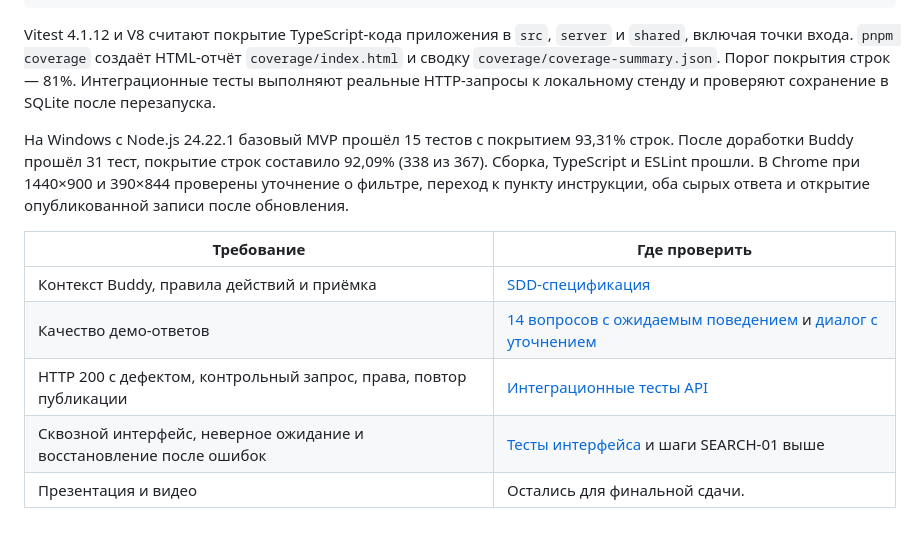
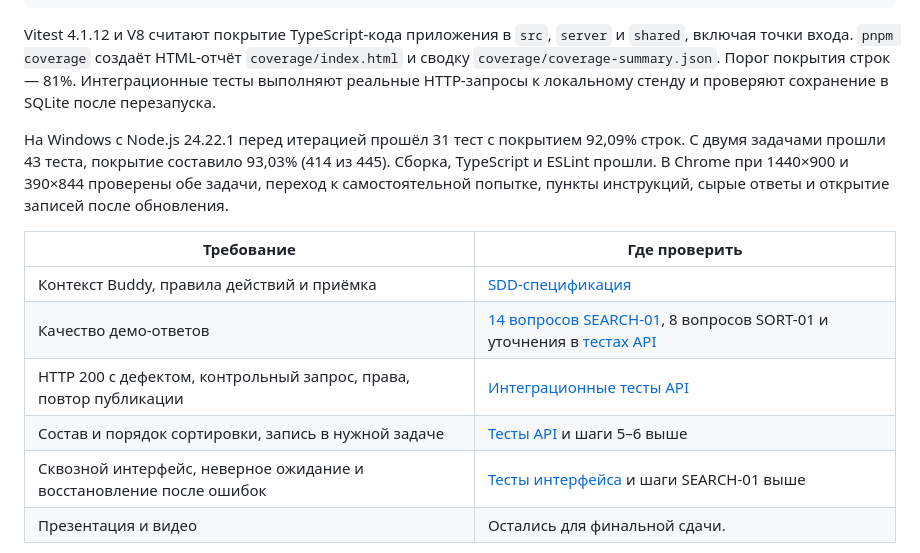
Before and after one commit to Dteaher/avito-ai-buddy, a Markdown page: README.md, the part around one of its changes. GitHub-like rendering.

```diff
--- a/README.md
+++ b/README.md
@@ -64,13 +68,14 @@ pnpm build
 
 Vitest 4.1.12 и V8 считают покрытие TypeScript-кода приложения в `src`, `server` и `shared`, включая точки входа. `pnpm coverage` создаёт HTML-отчёт `coverage/index.html` и сводку `coverage/coverage-summary.json`. Порог покрытия строк — 81%. Интеграционные тесты выполняют реальные HTTP-запросы к локальному стенду и проверяют сохранение в SQLite после перезапуска.
 
-На Windows с Node.js 24.22.1 базовый MVP прошёл 15 тестов с покрытием 93,31% строк. После доработки Buddy прошёл 31 тест, покрытие строк составило 92,09% (338 из 367). Сборка, TypeScript и ESLint прошли. В Chrome при 1440×900 и 390×844 проверены уточнение о фильтре, переход к пункту инструкции, оба сырых ответа и открытие опубликованной записи после обновления.
+На Windows с Node.js 24.22.1 перед итерацией прошёл 31 тест с покрытием 92,09% строк. С двумя задачами прошли 43 теста, покрытие составило 93,03% (414 из 445). Сборка, TypeScript и ESLint прошли. В Chrome при 1440×900 и 390×844 проверены обе задачи, переход к самостоятельной попытке, пункты инструкций, сырые ответы и открытие записей после обновления.
 
 | Требование | Где проверить |
 | --- | --- |
 | Контекст Buddy, правила действий и приёмка | [SDD-спецификация](docs/first-check.sdd.md) |
-| Качество демо-ответов | [14 вопросов с ожидаемым поведением](tests/buddy-cases.ts) и [диалог с уточнением](tests/api.test.ts) |
+| Качество демо-ответов | [14 вопросов SEARCH-01](tests/buddy-cases.ts), 8 вопросов SORT-01 и уточнения в [тестах API](tests/api.test.ts) |
 | HTTP 200 с дефектом, контрольный запрос, права, повтор публикации | [Интеграционные тесты API](tests/api.test.ts) |
+| Состав и порядок сортировки, запись в нужной задаче | [Тесты API](tests/api.test.ts) и шаги 5–6 выше |
 | Сквозной интерфейс, неверное ожидание и восстановление после ошибок | [Тесты интерфейса](tests/workflow.test.tsx) и шаги SEARCH-01 выше |
 | Презентация и видео | Остались для финальной сдачи. |
 
```
Also changed, not shown: other parts of README.md (+8 -4 lines), docs/screenshots/sort-01.png (added).
